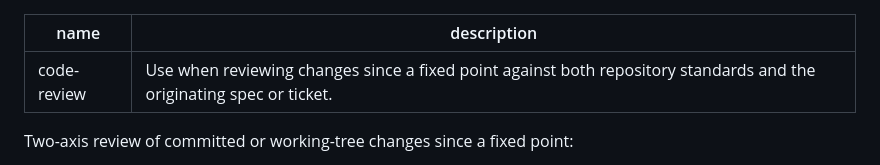
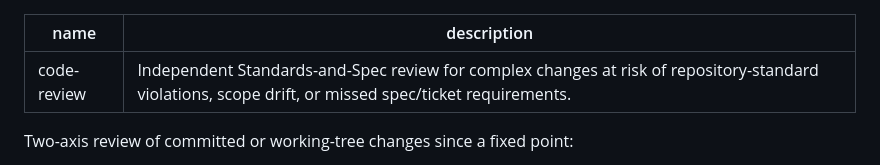
Before and after one commit to madacol/skills, a Markdown page: code-review/SKILL.md, the part around the change. Rendered like a GitHub page.

Commit message:
Refine code-review skill routing
Describe code-review as an independent Standards-and-Spec check for complex changes, with repository-standard violations, scope drift, and missed spec or ticket requirements as the motivating risks. Keep complexity deliberately undefined so agents can judge it from context.

Verification: skill-creator quick validation passed; git diff --check passed; independent Standards and Spec reviews reported no findings; wording was explicitly approved by the user.

```diff
--- a/code-review/SKILL.md
+++ b/code-review/SKILL.md
@@ -1,6 +1,6 @@
 ---
 name: code-review
-description: Use when reviewing changes since a fixed point against both repository standards and the originating spec or ticket.
+description: Independent Standards-and-Spec review for complex changes at risk of repository-standard violations, scope drift, or missed spec/ticket requirements.
 ---
 
 Two-axis review of committed or working-tree changes since a fixed point:
```
